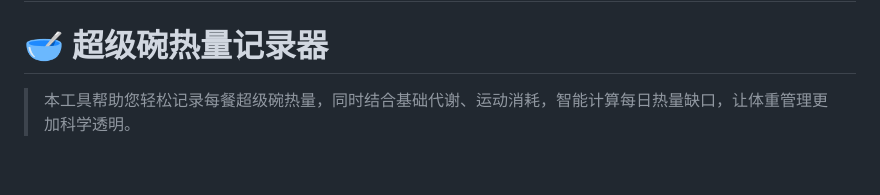
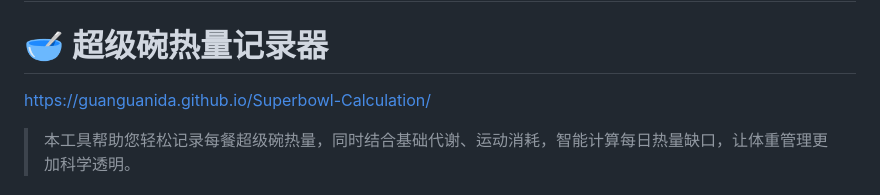
Before and after one commit to guanguanida/Superbowl-Calculation, a Markdown page: README.md, the part around the change. Drawn GitHub-style; blank space fills up the shorter version.

```diff
--- a/README.md
+++ b/README.md
@@ -1,5 +1,7 @@
 # Superbowl-Calculation
 # 🥣 超级碗热量记录器
+
+https://guanguanida.github.io/Superbowl-Calculation/
 
 > 本工具帮助您轻松记录每餐超级碗热量，同时结合基础代谢、运动消耗，智能计算每日热量缺口，让体重管理更加科学透明。
 
```
